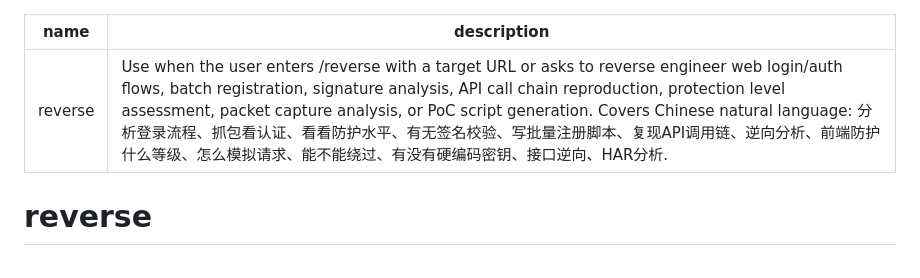
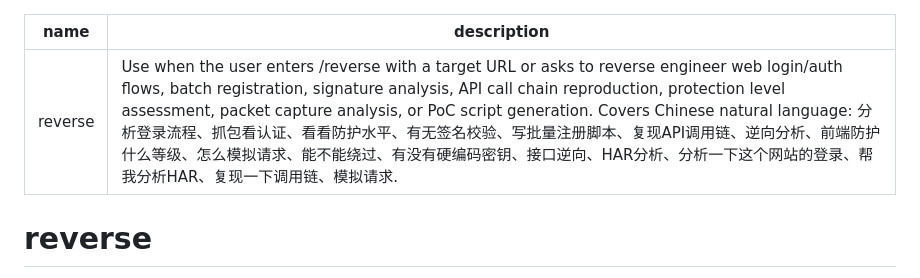
Before and after one commit to SSaaaa3232/Nezikk-s-skills, a Markdown page: reverse/SKILL.md, the part around the change. Drawn GitHub-style.

Commit message:
fix: improve reverse skill description coverage
Add trigger variants that were missed in initial coverage test:
分析一下这个网站的登录、帮我分析HAR、复现一下调用链、模拟请求

Co-Authored-By: Claude Opus 4.7 <noreply@anthropic.com>

```diff
--- a/reverse/SKILL.md
+++ b/reverse/SKILL.md
@@ -1,6 +1,6 @@
 ---
 name: reverse
-description: Use when the user enters /reverse with a target URL or asks to reverse engineer web login/auth flows, batch registration, signature analysis, API call chain reproduction, protection level assessment, packet capture analysis, or PoC script generation. Covers Chinese natural language: 分析登录流程、抓包看认证、看看防护水平、有无签名校验、写批量注册脚本、复现API调用链、逆向分析、前端防护什么等级、怎么模拟请求、能不能绕过、有没有硬编码密钥、接口逆向、HAR分析.
+description: Use when the user enters /reverse with a target URL or asks to reverse engineer web login/auth flows, batch registration, signature analysis, API call chain reproduction, protection level assessment, packet capture analysis, or PoC script generation. Covers Chinese natural language: 分析登录流程、抓包看认证、看看防护水平、有无签名校验、写批量注册脚本、复现API调用链、逆向分析、前端防护什么等级、怎么模拟请求、能不能绕过、有没有硬编码密钥、接口逆向、HAR分析、分析一下这个网站的登录、帮我分析HAR、复现一下调用链、模拟请求.
 ---
 
 # reverse
```
